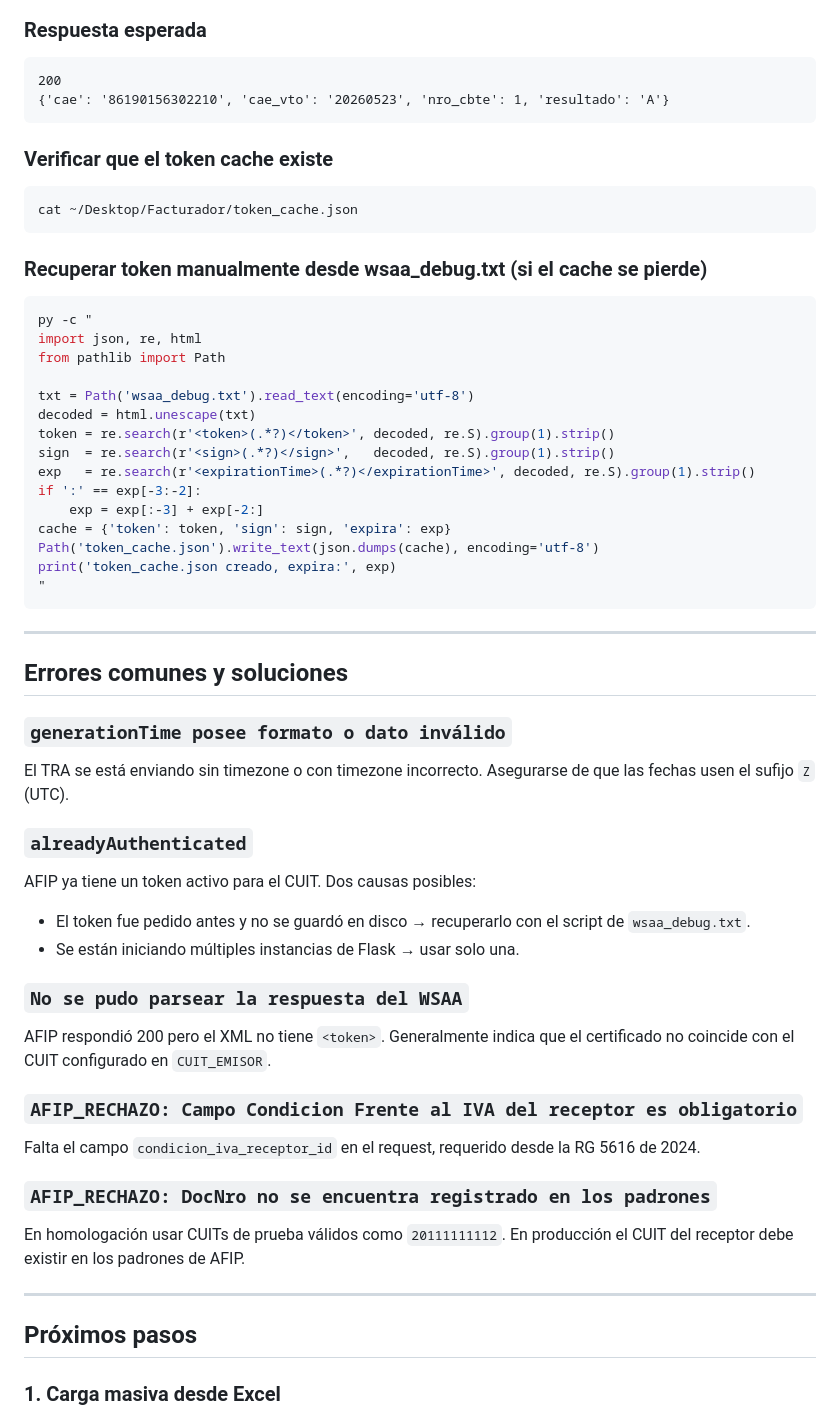
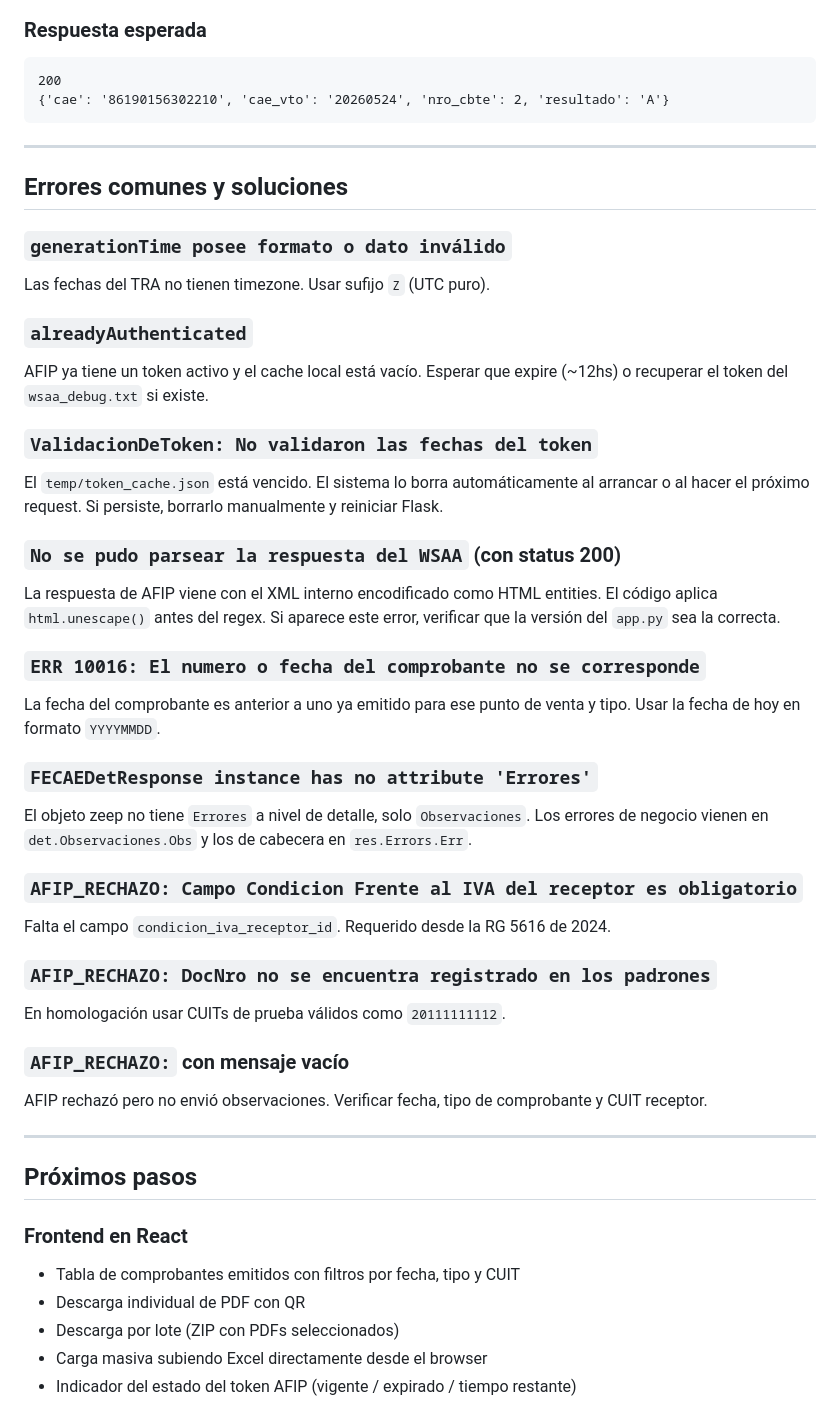
Before and after one commit to Razor9889/Facturador, a Markdown page: README.md, the part around one of its changes. Rendered like a GitHub page.

````diff
--- a/README.md
+++ b/README.md
@@ -274,31 +270,7 @@ print(r.json())
 ### Respuesta esperada
 ```
 200
-{'cae': '86190156302210', 'cae_vto': '20260523', 'nro_cbte': 1, 'resultado': 'A'}
-```
-
-### Verificar que el token cache existe
-```bash
-cat ~/Desktop/Facturador/token_cache.json
-```
-
-### Recuperar token manualmente desde wsaa_debug.txt (si el cache se pierde)
-```bash
-py -c "
-import json, re, html
-from pathlib import Path
-
-txt = Path('wsaa_debug.txt').read_text(encoding='utf-8')
-decoded = html.unescape(txt)
-token = re.search(r'<token>(.*?)</token>', decoded, re.S).group(1).strip()
-sign  = re.search(r'<sign>(.*?)</sign>',   decoded, re.S).group(1).strip()
-exp   = re.search(r'<expirationTime>(.*?)</expirationTime>', decoded, re.S).group(1).strip()
-if ':' == exp[-3:-2]:
-    exp = exp[:-3] + exp[-2:]
-cache = {'token': token, 'sign': sign, 'expira': exp}
-Path('token_cache.json').write_text(json.dumps(cache), encoding='utf-8')
-print('token_cache.json creado, expira:', exp)
-"
+{'cae': '86190156302210', 'cae_vto': '20260524', 'nro_cbte': 2, 'resultado': 'A'}
 ```
 
 ---
@@ -306,25 +278,40 @@ print('token_cache.json creado, expira:', exp)
 ## Errores comunes y soluciones
 
 ### `generationTime posee formato o dato inválido`
-El TRA se está enviando sin timezone o con timezone incorrecto. Asegurarse de que las fechas usen el sufijo `Z` (UTC).
+Las fechas del TRA no tienen timezone. Usar sufijo `Z` (UTC puro).
 
 ### `alreadyAuthenticated`
-AFIP ya tiene un token activo para el CUIT. Dos causas posibles:
-- El token fue pedido antes y no se guardó en disco → recuperarlo con el script de `wsaa_debug.txt`.
-- Se están iniciando múltiples instancias de Flask → usar solo una.
+AFIP ya tiene un token activo y el cache local está vacío. Esperar que expire (~12hs) o recuperar el token del `wsaa_debug.txt` si existe.
 
-### `No se pudo parsear la respuesta del WSAA`
-AFIP respondió 200 pero el XML no tiene `<token>`. Generalmente indica que el certificado no coincide con el CUIT configurado en `CUIT_EMISOR`.
+### `ValidacionDeToken: No validaron las fechas del token`
+El `temp/token_cache.json` está vencido. El sistema lo borra automáticamente al arrancar o al hacer el próximo request. Si persiste, borrarlo manualmente y reiniciar Flask.
+
+### `No se pudo parsear la respuesta del WSAA` (con status 200)
+La respuesta de AFIP viene con el XML interno encodificado como HTML entities. El código aplica `html.unescape()` antes del regex. Si aparece este error, verificar que la versión del `app.py` sea la correcta.
+
+### `ERR 10016: El numero o fecha del comprobante no se corresponde`
+La fecha del comprobante es anterior a uno ya emitido para ese punto de venta y tipo. Usar la fecha de hoy en formato `YYYYMMDD`.
+
+### `FECAEDetResponse instance has no attribute 'Errores'`
+El objeto zeep no tiene `Errores` a nivel de detalle, solo `Observaciones`. Los errores de negocio vienen en `det.Observaciones.Obs` y los de cabecera en `res.Errors.Err`.
 
 ### `AFIP_RECHAZO: Campo Condicion Frente al IVA del receptor es obligatorio`
-Falta el campo `condicion_iva_receptor_id` en el request, requerido desde la RG 5616 de 2024.
+Falta el campo `condicion_iva_receptor_id`. Requerido desde la RG 5616 de 2024.
 
 ### `AFIP_RECHAZO: DocNro no se encuentra registrado en los padrones`
-En homologación usar CUITs de prueba válidos como `20111111112`. En producción el CUIT del receptor debe existir en los padrones de AFIP.
+En homologación usar CUITs de prueba válidos como `20111111112`.
+
+### `AFIP_RECHAZO:` con mensaje vacío
+AFIP rechazó pero no envió observaciones. Verificar fecha, tipo de comprobante y CUIT receptor.
 
 ---
 
 ## Próximos pasos
 
-### 1. Carga masiva desde Excel
+### Frontend en React
+- Tabla de comprobantes emitidos con filtros por fecha, tipo y CUIT
+- Descarga individual de PDF con QR
+- Descarga por lote (ZIP con PDFs seleccionados)
+- Carga masiva subiendo Excel directamente desde el browser
+- Indicador del estado del token AFIP (vigente / expirado / tiempo restante)
 
````
Also changed, not shown: other parts of README.md (+144 -168 lines).
